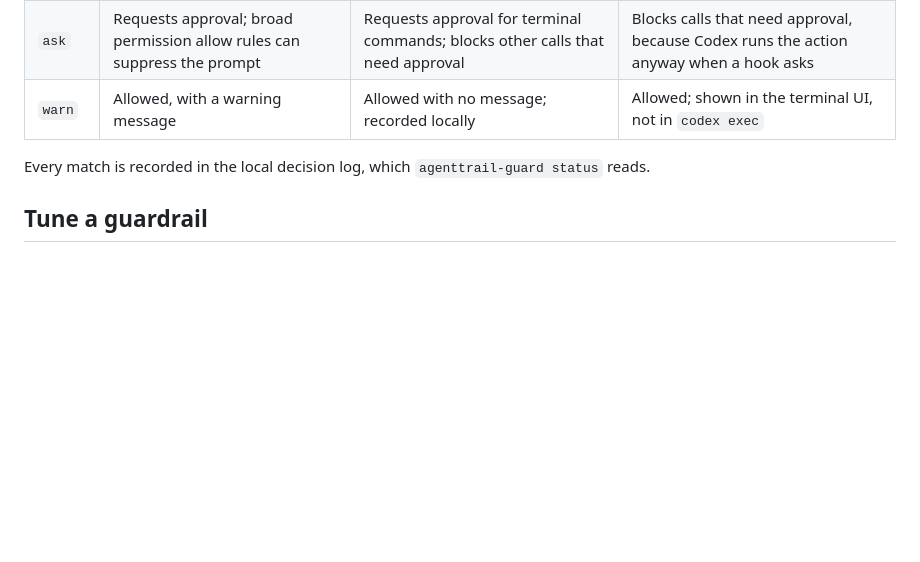
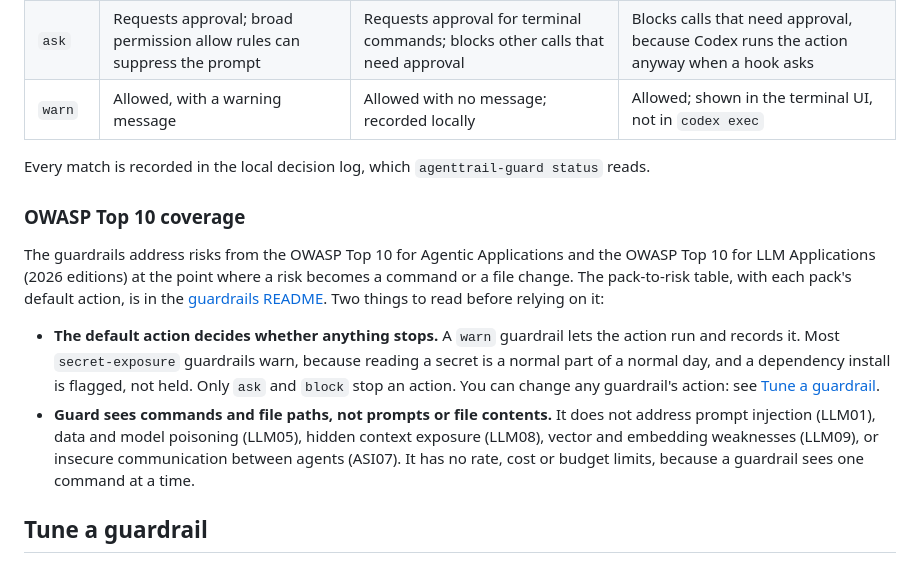
Before and after one commit to agenttrailhq/guard, a Markdown page: README.md, the part around the change. GitHub-like rendering; blank space fills up the shorter version.

Commit message:
docs: add an OWASP coverage note to the README
Adds a short section after the action table: what the guardrails address in the
OWASP Top 10 lists and where the pack-to-risk table is, that a warn guardrail
lets the action run and only ask and block stop it, and the risks Guard does not
address because it sees commands and file paths, not prompts or file contents.

Co-Authored-By: Claude <noreply@anthropic.com>

```diff
--- a/README.md
+++ b/README.md
@@ -227,6 +227,23 @@ different subset, so the same action can land differently:
 | `warn` | Allowed, with a warning message | Allowed with no message; recorded locally | Allowed; shown in the terminal UI, not in `codex exec` |
 
 Every match is recorded in the local decision log, which `agenttrail-guard status` reads.
+
+### OWASP Top 10 coverage
+
+The guardrails address risks from the OWASP Top 10 for Agentic Applications and the OWASP Top 10
+for LLM Applications (2026 editions) at the point where a risk becomes a command or a file change.
+The pack-to-risk table, with each pack's default action, is in the
+[guardrails README](https://github.com/agenttrailhq/guardrails#owasp-coverage). Two things to read
+before relying on it:
+
+- **The default action decides whether anything stops.** A `warn` guardrail lets the action run and
+  records it. Most `secret-exposure` guardrails warn, because reading a secret is a normal part of a
+  normal day, and a dependency install is flagged, not held. Only `ask` and `block` stop an action.
+  You can change any guardrail's action: see [Tune a guardrail](#tune-a-guardrail).
+- **Guard sees commands and file paths, not prompts or file contents.** It does not address prompt
+  injection (LLM01), data and model poisoning (LLM05), hidden context exposure (LLM08), vector and
+  embedding weaknesses (LLM09), or insecure communication between agents (ASI07). It has no rate,
+  cost or budget limits, because a guardrail sees one command at a time.
 
 ## Tune a guardrail
 
```
